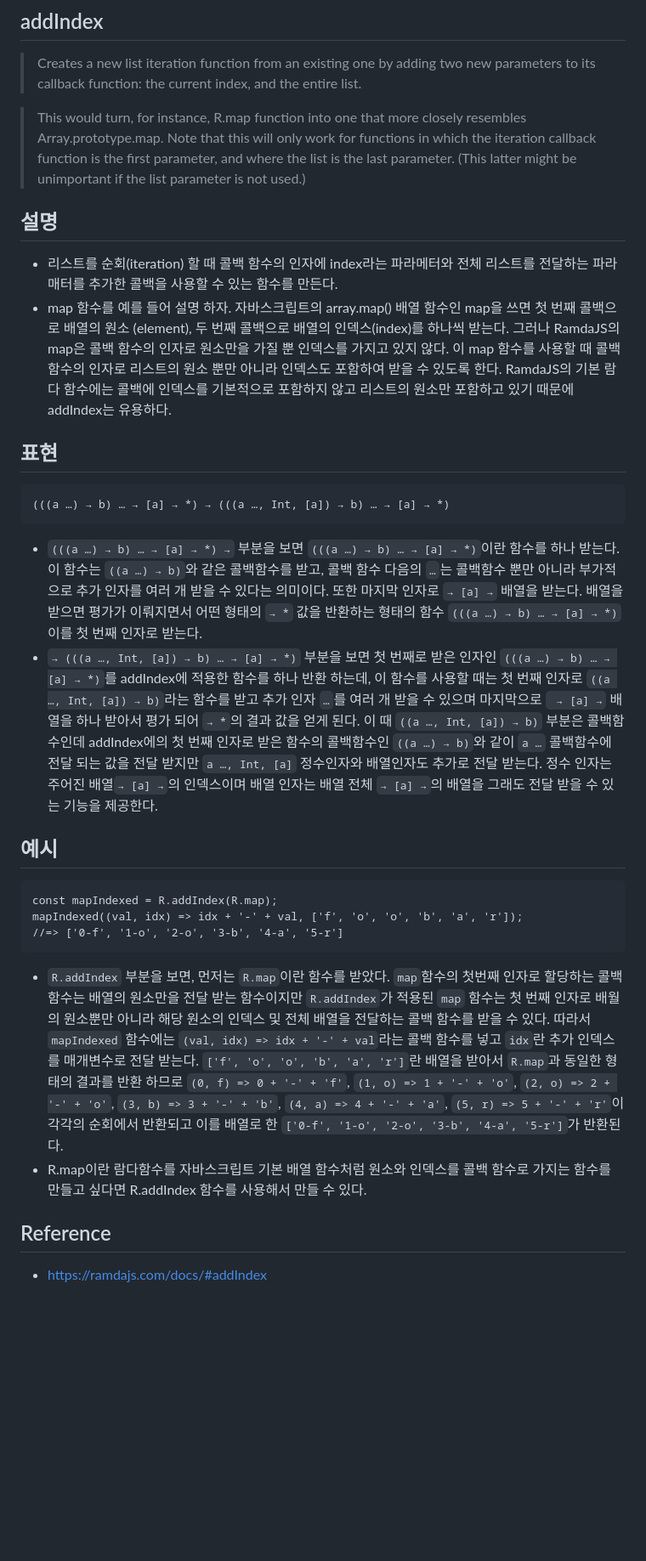
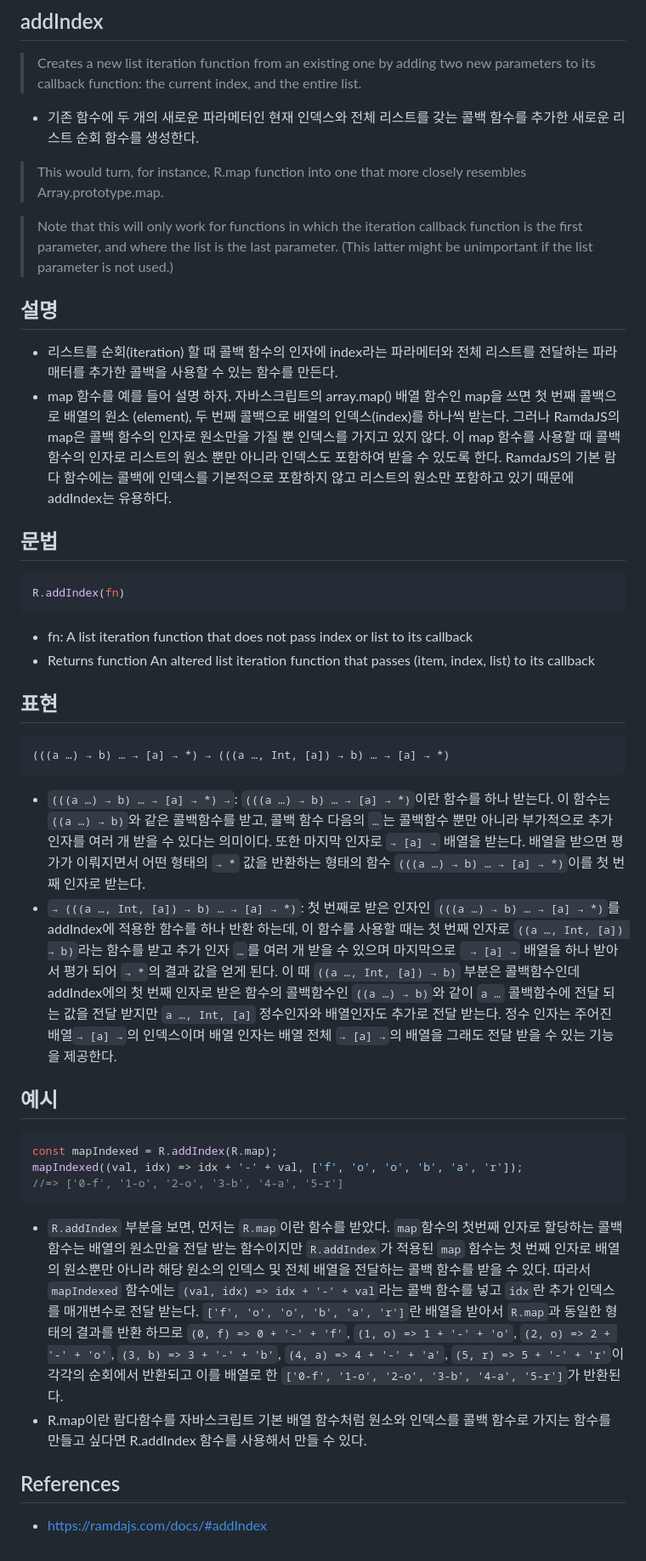
Before and after one commit to N0FreeLunch/Javascript-Development-Note, a Markdown page: FuntionalProgramming/RamdaJS/addIndex.md, the part around the change. Shown at 85% size. Drawn GitHub-style; blank space fills up the shorter version.

````diff
--- a/FuntionalProgramming/RamdaJS/addIndex.md
+++ b/FuntionalProgramming/RamdaJS/addIndex.md
@@ -1,28 +1,38 @@
 ## addIndex
 > Creates a new list iteration function from an existing one by adding two new parameters to its callback function: the current index, and the entire list.
+- 기존 함수에 두 개의 새로운 파라메터인 현재 인덱스와 전체 리스트를 갖는 콜백 함수를 추가한 새로운 리스트 순회 함수를 생성한다.
 
-> This would turn, for instance, R.map function into one that more closely resembles Array.prototype.map. Note that this will only work for functions in which the iteration callback function is the first parameter, and where the list is the last parameter. (This latter might be unimportant if the list parameter is not used.)
+> This would turn, for instance, R.map function into one that more closely resembles Array.prototype.map.
+
+> Note that this will only work for functions in which the iteration callback function is the first parameter, and where the list is the last parameter. (This latter might be unimportant if the list parameter is not used.)
 
 ## 설명
 - 리스트를 순회(iteration) 할 때 콜백 함수의 인자에 index라는 파라메터와 전체 리스트를 전달하는 파라매터를 추가한 콜백을 사용할 수 있는 함수를 만든다.
 - map 함수를 예를 들어 설명 하자. 자바스크립트의 array.map() 배열 함수인 map을 쓰면 첫 번째 콜백으로 배열의 원소 (element), 두 번째 콜백으로 배열의 인덱스(index)를 하나씩 받는다. 그러나 RamdaJS의 map은 콜백 함수의 인자로 원소만을 가질 뿐 인덱스를 가지고 있지 않다. 이 map 함수를 사용할 때 콜백 함수의 인자로 리스트의 원소 뿐만 아니라 인덱스도 포함하여 받을 수 있도록 한다. RamdaJS의 기본 람다 함수에는 콜백에 인덱스를 기본적으로 포함하지 않고 리스트의 원소만 포함하고 있기 때문에 addIndex는 유용하다.
 
+## 문법
+```js
+R.addIndex(fn)
+```
+- fn: A list iteration function that does not pass index or list to its callback
+- Returns function An altered list iteration function that passes (item, index, list) to its callback
+
 ## 표현
 ```
 (((a …) → b) … → [a] → *) → (((a …, Int, [a]) → b) … → [a] → *)
 ```
-- `(((a …) → b) … → [a] → *) →` 부분을 보면 `(((a …) → b) … → [a] → *)`이란 함수를 하나 받는다. 이 함수는 `((a …) → b)`와 같은 콜백함수를 받고, 콜백 함수 다음의 `…`는 콜백함수 뿐만 아니라 부가적으로 추가 인자를 여러 개 받을 수 있다는 의미이다. 또한 마지막 인자로 `→ [a] →` 배열을 받는다. 배열을 받으면 평가가 이뤄지면서 어떤 형태의 `→ *` 값을 반환하는 형태의 함수 `(((a …) → b) … → [a] → *)`이를 첫 번째 인자로 받는다.
-- `→ (((a …, Int, [a]) → b) … → [a] → *)` 부분을 보면 첫 번째로 받은 인자인 `(((a …) → b) … → [a] → *)`를 addIndex에 적용한 함수를 하나 반환 하는데, 이 함수를 사용할 때는 첫 번째 인자로 `((a …, Int, [a]) → b)`라는 함수를 받고 추가 인자 `…`를 여러 개 받을 수 있으며 마지막으로 ` → [a] →` 배열을 하나 받아서 평가 되어 `→ *`의 결과 값을 얻게 된다. 이 때 `((a …, Int, [a]) → b)` 부분은 콜백함수인데 addIndex에의 첫 번째 인자로 받은 함수의 콜백함수인 `((a …) → b)`와 같이 `a …` 콜백함수에 전달 되는 값을 전달 받지만 `a …, Int, [a]` 정수인자와 배열인자도 추가로 전달 받는다. 정수 인자는 주어진 배열`→ [a] →`의 인덱스이며 배열 인자는 배열 전체 `→ [a] →`의 배열을 그래도 전달 받을 수 있는 기능을 제공한다.
+- `(((a …) → b) … → [a] → *) →`: `(((a …) → b) … → [a] → *)`이란 함수를 하나 받는다. 이 함수는 `((a …) → b)`와 같은 콜백함수를 받고, 콜백 함수 다음의 `…`는 콜백함수 뿐만 아니라 부가적으로 추가 인자를 여러 개 받을 수 있다는 의미이다. 또한 마지막 인자로 `→ [a] →` 배열을 받는다. 배열을 받으면 평가가 이뤄지면서 어떤 형태의 `→ *` 값을 반환하는 형태의 함수 `(((a …) → b) … → [a] → *)`이를 첫 번째 인자로 받는다.
+- `→ (((a …, Int, [a]) → b) … → [a] → *)`: 첫 번째로 받은 인자인 `(((a …) → b) … → [a] → *)`를 addIndex에 적용한 함수를 하나 반환 하는데, 이 함수를 사용할 때는 첫 번째 인자로 `((a …, Int, [a]) → b)`라는 함수를 받고 추가 인자 `…`를 여러 개 받을 수 있으며 마지막으로 ` → [a] →` 배열을 하나 받아서 평가 되어 `→ *`의 결과 값을 얻게 된다. 이 때 `((a …, Int, [a]) → b)` 부분은 콜백함수인데 addIndex에의 첫 번째 인자로 받은 함수의 콜백함수인 `((a …) → b)`와 같이 `a …` 콜백함수에 전달 되는 값을 전달 받지만 `a …, Int, [a]` 정수인자와 배열인자도 추가로 전달 받는다. 정수 인자는 주어진 배열`→ [a] →`의 인덱스이며 배열 인자는 배열 전체 `→ [a] →`의 배열을 그래도 전달 받을 수 있는 기능을 제공한다.
 
 ## 예시
-```
+```js
 const mapIndexed = R.addIndex(R.map);
 mapIndexed((val, idx) => idx + '-' + val, ['f', 'o', 'o', 'b', 'a', 'r']);
 //=> ['0-f', '1-o', '2-o', '3-b', '4-a', '5-r']
 ```
-- `R.addIndex` 부분을 보면, 먼저는 `R.map`이란 함수를 받았다. `map`함수의 첫번째 인자로 할당하는 콜백함수는 배열의 원소만을 전달 받는 함수이지만 `R.addIndex`가 적용된 `map` 함수는 첫 번째 인자로 배월의 원소뿐만 아니라 해당 원소의 인덱스 및 전체 배열을 전달하는 콜백 함수를 받을 수 있다. 따라서 `mapIndexed` 함수에는 `(val, idx) => idx + '-' + val`라는 콜백 함수를 넣고 `idx`란 추가 인덱스를 매개변수로 전달 받는다. `['f', 'o', 'o', 'b', 'a', 'r']`란 배열을 받아서 `R.map`과 동일한 형태의 결과를 반환 하므로 `(0, f) => 0 + '-' + 'f'`, `(1, o) => 1 + '-' + 'o'`, `(2, o) => 2 + '-' + 'o'`, `(3, b) => 3 + '-' + 'b'`, `(4, a) => 4 + '-' + 'a'`, `(5, r) => 5 + '-' + 'r'`이 각각의 순회에서 반환되고 이를 배열로 한 `['0-f', '1-o', '2-o', '3-b', '4-a', '5-r']`가 반환된다.
+- `R.addIndex` 부분을 보면, 먼저는 `R.map`이란 함수를 받았다. `map`함수의 첫번째 인자로 할당하는 콜백함수는 배열의 원소만을 전달 받는 함수이지만 `R.addIndex`가 적용된 `map` 함수는 첫 번째 인자로 배열의 원소뿐만 아니라 해당 원소의 인덱스 및 전체 배열을 전달하는 콜백 함수를 받을 수 있다. 따라서 `mapIndexed` 함수에는 `(val, idx) => idx + '-' + val`라는 콜백 함수를 넣고 `idx`란 추가 인덱스를 매개변수로 전달 받는다. `['f', 'o', 'o', 'b', 'a', 'r']`란 배열을 받아서 `R.map`과 동일한 형태의 결과를 반환 하므로 `(0, f) => 0 + '-' + 'f'`, `(1, o) => 1 + '-' + 'o'`, `(2, o) => 2 + '-' + 'o'`, `(3, b) => 3 + '-' + 'b'`, `(4, a) => 4 + '-' + 'a'`, `(5, r) => 5 + '-' + 'r'`이 각각의 순회에서 반환되고 이를 배열로 한 `['0-f', '1-o', '2-o', '3-b', '4-a', '5-r']`가 반환된다.
 - R.map이란 람다함수를 자바스크립트 기본 배열 함수처럼 원소와 인덱스를 콜백 함수로 가지는 함수를 만들고 싶다면 R.addIndex 함수를 사용해서 만들 수 있다.
 
 
-## Reference
+## References
 - https://ramdajs.com/docs/#addIndex
````
